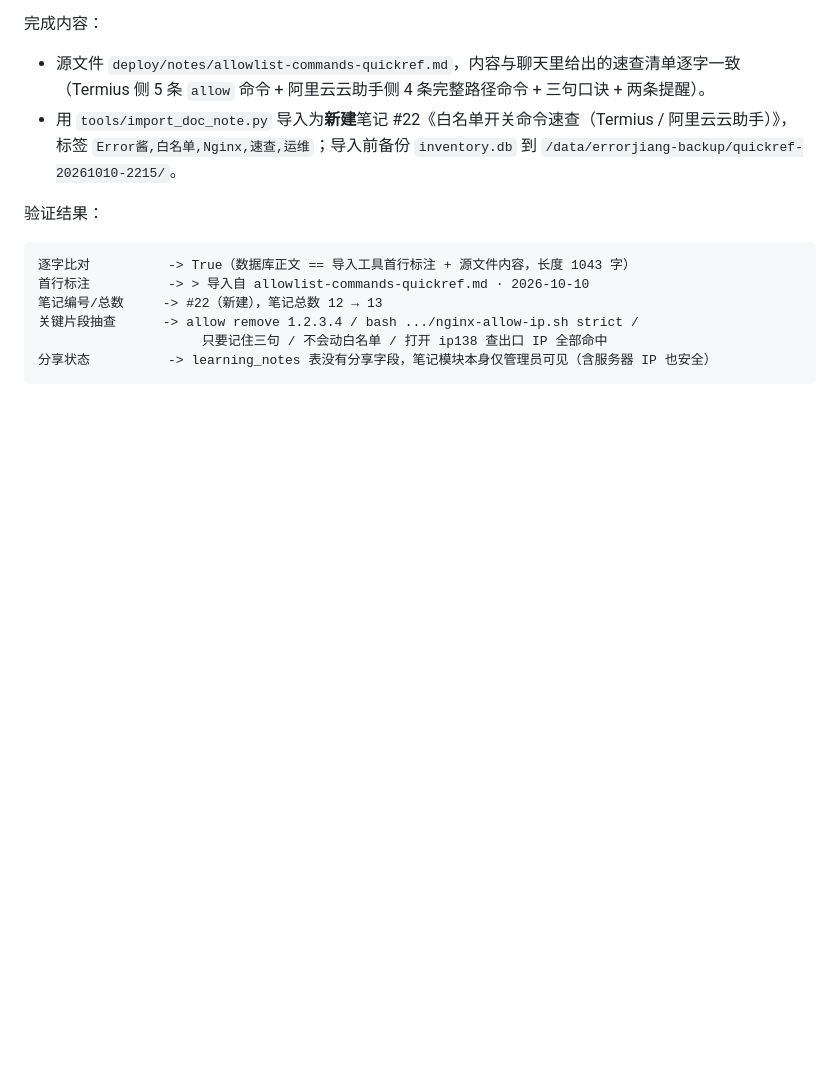
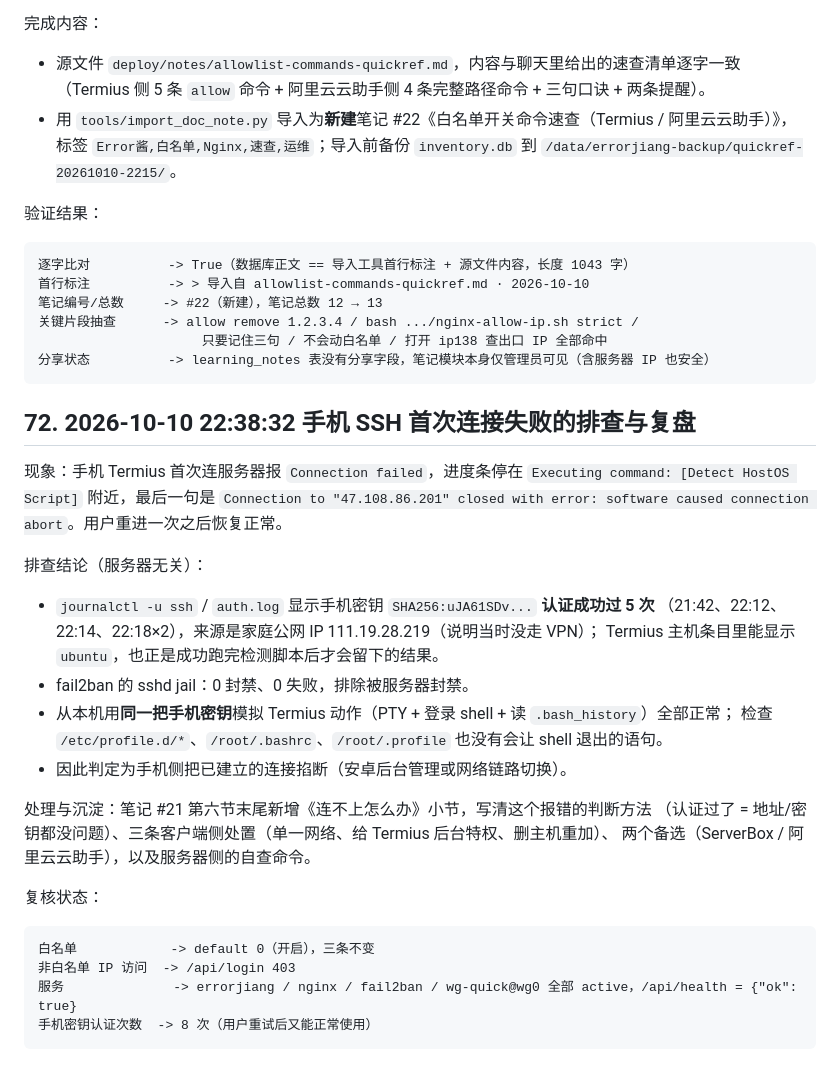
Before and after one commit to IslaGiftia/ErrorJ, a Markdown page: DEPLOYMENT_LOG.md, the part around the change. Drawn GitHub-style; blank space fills up the shorter version.

Commit message:
docs:record-termius-connection-abort-troubleshooting

````diff
--- a/DEPLOYMENT_LOG.md
+++ b/DEPLOYMENT_LOG.md
@@ -2105,3 +2105,30 @@ Identity 的兜底做法），并加了一句「对不上就截图问 Codex」
                      只要记住三句 / 不会动白名单 / 打开 ip138 查出口 IP 全部命中
 分享状态          -> learning_notes 表没有分享字段，笔记模块本身仅管理员可见（含服务器 IP 也安全）
 ```
+
+## 72. 2026-10-10 22:38:32 手机 SSH 首次连接失败的排查与复盘
+
+现象：手机 Termius 首次连服务器报 `Connection failed`，进度条停在
+`Executing command: [Detect HostOS Script]` 附近，最后一句是
+`Connection to "47.108.86.201" closed with error: software caused connection abort`。用户重进一次之后恢复正常。
+
+排查结论（服务器无关）：
+- `journalctl -u ssh` / `auth.log` 显示手机密钥 `SHA256:uJA61SDv...` **认证成功过 5 次**
+  （21:42、22:12、22:14、22:18×2），来源是家庭公网 IP 111.19.28.219（说明当时没走 VPN）；
+  Termius 主机条目里能显示 `ubuntu`，也正是成功跑完检测脚本后才会留下的结果。
+- fail2ban 的 sshd jail：0 封禁、0 失败，排除被服务器封禁。
+- 从本机用**同一把手机密钥**模拟 Termius 动作（PTY + 登录 shell + 读 `.bash_history`）全部正常；
+  检查 `/etc/profile.d/*`、`/root/.bashrc`、`/root/.profile` 也没有会让 shell 退出的语句。
+- 因此判定为手机侧把已建立的连接掐断（安卓后台管理或网络链路切换）。
+
+处理与沉淀：笔记 #21 第六节末尾新增《连不上怎么办》小节，写清这个报错的判断方法
+（认证过了 = 地址/密钥都没问题）、三条客户端侧处置（单一网络、给 Termius 后台特权、删主机重加）、
+两个备选（ServerBox / 阿里云云助手），以及服务器侧的自查命令。
+
+复核状态：
+```text
+白名单            -> default 0（开启），三条不变
+非白名单 IP 访问  -> /api/login 403
+服务              -> errorjiang / nginx / fail2ban / wg-quick@wg0 全部 active，/api/health = {"ok": true}
+手机密钥认证次数  -> 8 次（用户重试后又能正常使用）
+```
````
Also changed, not shown: deploy/notes/nginx-allowlist-guide.md (+17 -0 lines).
